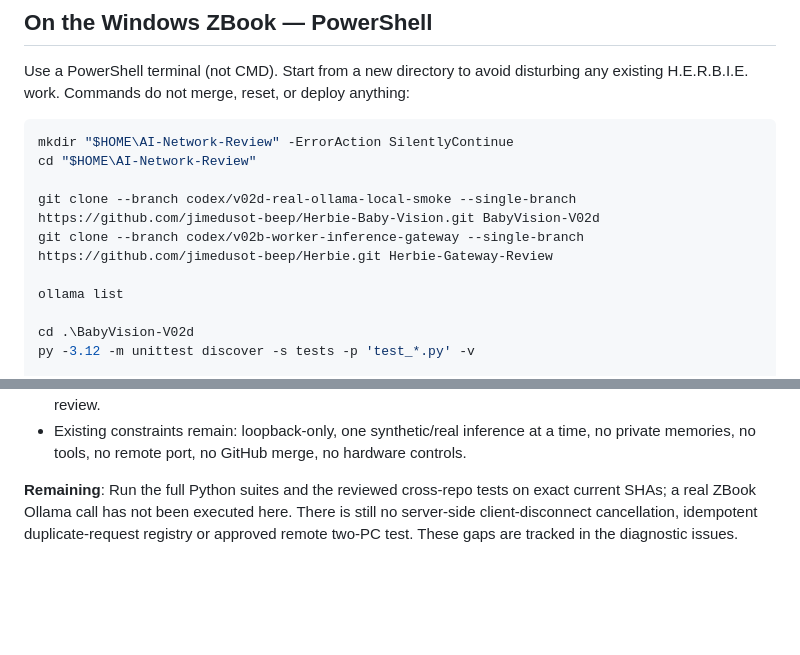
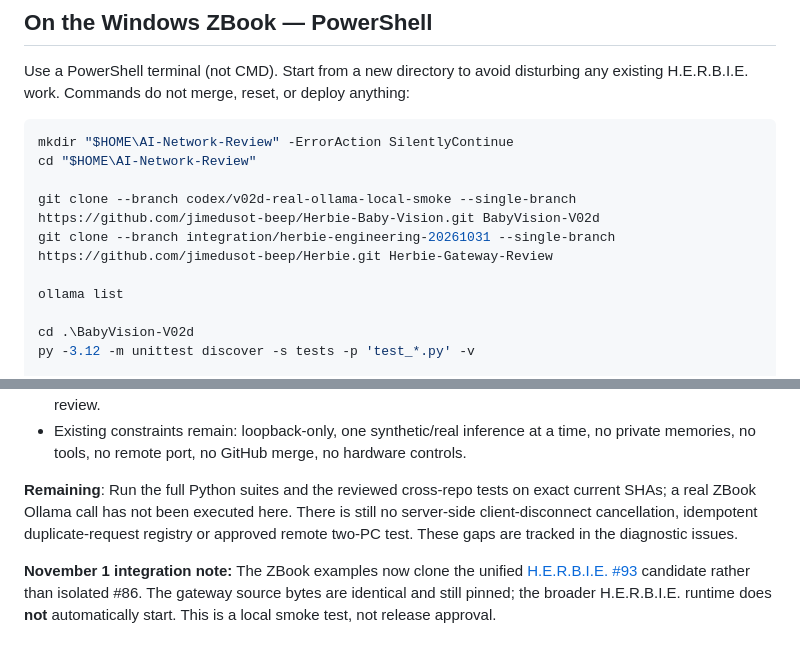
Before and after one commit to jimedusot-beep/Herbie-Baby-Vision, a Markdown page: docs/ZBOOK_LIVE_OLLAMA_SMOKE_V02D.md, 2 parts joined by grey strips. Drawn GitHub-style; blank space fills up the shorter version.

Commit message:
Align local Ollama smoke guide with unified Herbie #93 gateway staging

```diff
--- a/docs/ZBOOK_LIVE_OLLAMA_SMOKE_V02D.md
+++ b/docs/ZBOOK_LIVE_OLLAMA_SMOKE_V02D.md
@@ -49,7 +49,7 @@ mkdir "$HOME\AI-Network-Review" -ErrorAction SilentlyContinue
 cd "$HOME\AI-Network-Review"
 
 git clone --branch codex/v02d-real-ollama-local-smoke --single-branch https://github.com/jimedusot-beep/Herbie-Baby-Vision.git BabyVision-V02d
-git clone --branch codex/v02b-worker-inference-gateway --single-branch https://github.com/jimedusot-beep/Herbie.git Herbie-Gateway-Review
+git clone --branch integration/herbie-engineering-20261031 --single-branch https://github.com/jimedusot-beep/Herbie.git Herbie-Gateway-Review
 
 ollama list
 
@@ -141,3 +141,5 @@ Before connecting an older PC or iPhone, separately review:
 - Existing constraints remain: loopback-only, one synthetic/real inference at a time, no private memories, no tools, no remote port, no GitHub merge, no hardware controls.
 
 **Remaining**: Run the full Python suites and the reviewed cross-repo tests on exact current SHAs; a real ZBook Ollama call has not been executed here. There is still no server-side client-disconnect cancellation, idempotent duplicate-request registry or approved remote two-PC test. These gaps are tracked in the diagnostic issues.
+
+**November 1 integration note:** The ZBook examples now clone the unified [H.E.R.B.I.E. #93](https://github.com/jimedusot-beep/Herbie/pull/93) candidate rather than isolated #86. The gateway source bytes are identical and still pinned; the broader H.E.R.B.I.E. runtime does **not** automatically start. This is a local smoke test, not release approval.
```
